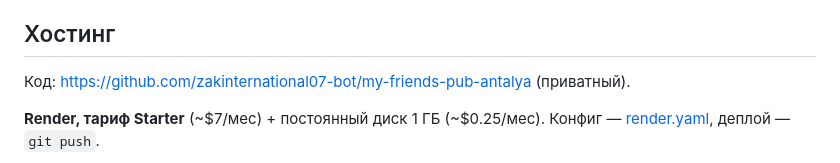
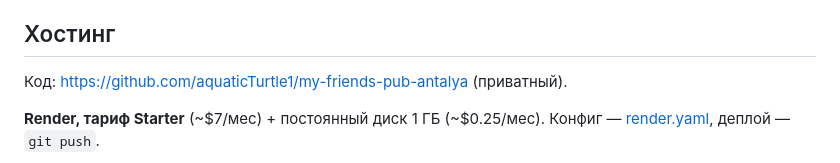
Before and after one commit to zakinternational07-bot/my-friends-pub-antalya, a Markdown page: README.md, the part around the change. GitHub-like rendering.

Commit message:
Поправить в README адрес репозитория после переезда
GitHub сообщил при push, что репозиторий переехал с zakinternational07-bot
на aquaticTurtle1. В README оставался старый адрес.

Co-Authored-By: Claude Opus 5 <noreply@anthropic.com>

```diff
--- a/README.md
+++ b/README.md
@@ -206,7 +206,7 @@ RasuLove, Street Players, «Тихий вечер», ЯБАНДЖИ Standup, д
 
 ## Хостинг
 
-Код: https://github.com/zakinternational07-bot/my-friends-pub-antalya (приватный).
+Код: https://github.com/aquaticTurtle1/my-friends-pub-antalya (приватный).
 
 **Render, тариф Starter** (~$7/мес) + постоянный диск 1 ГБ (~$0.25/мес).
 Конфиг — [render.yaml](render.yaml), деплой — `git push`.
```
